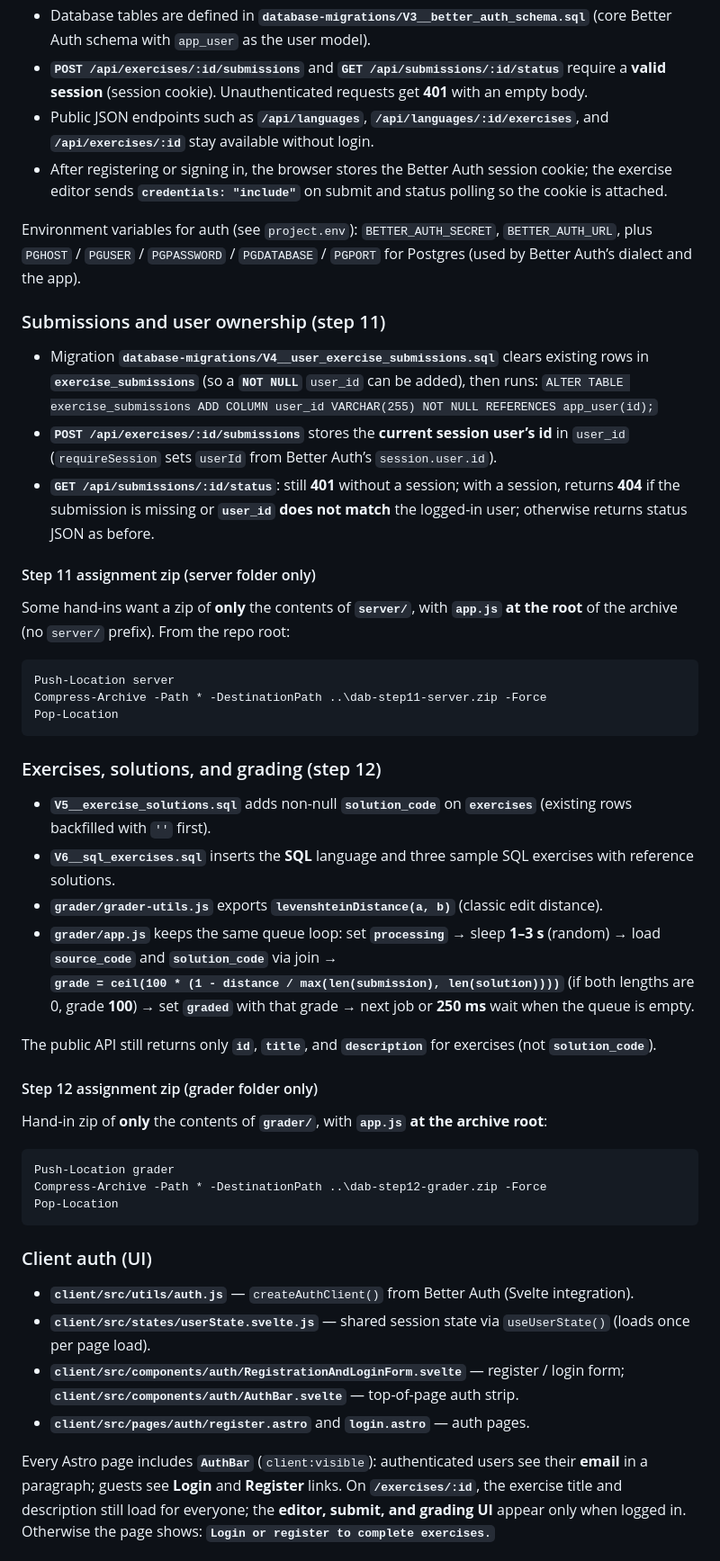
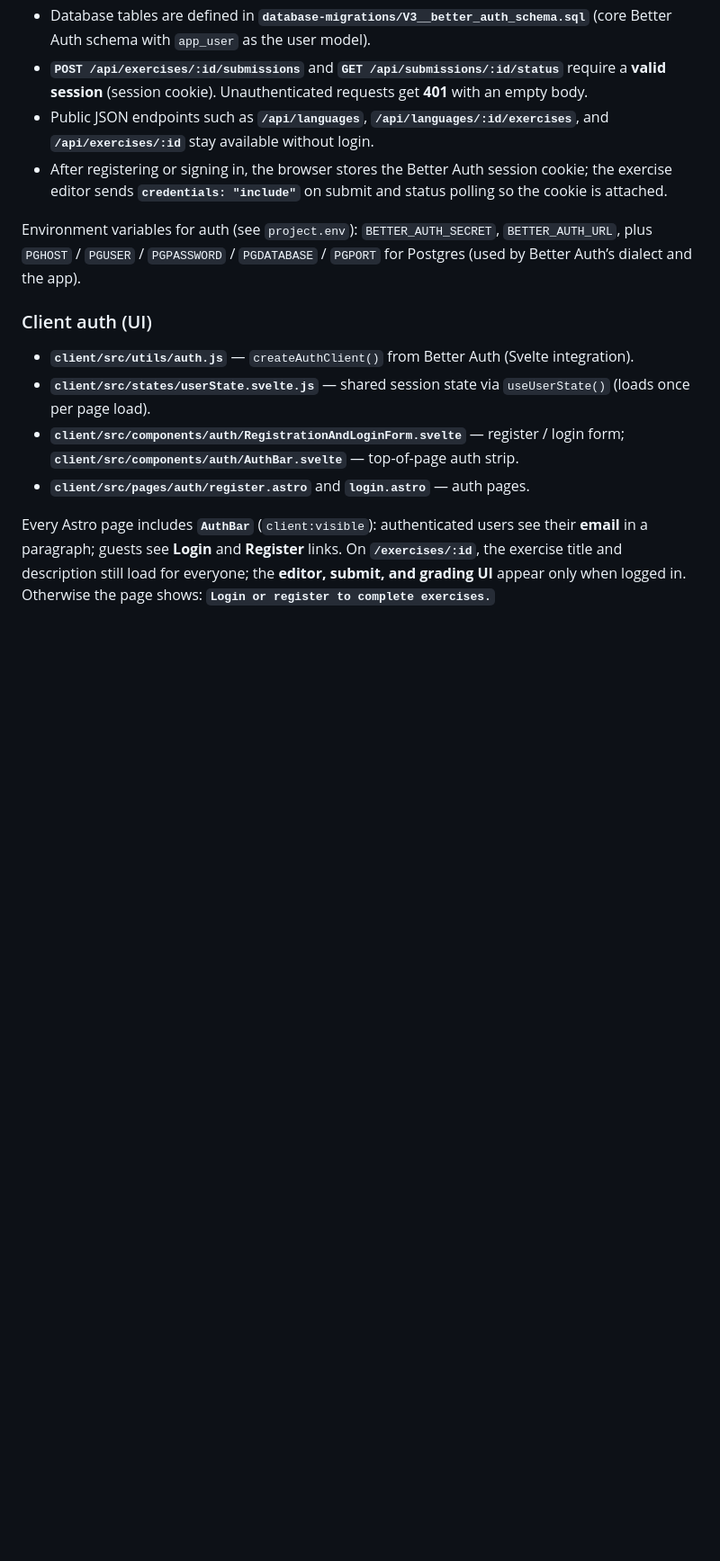
Before and after one commit to Wu-Xiaoshan/dab-overarching-project, a Markdown page: README.md, the part around one of its changes. Shown at 90% size. GitHub-like rendering; blank space fills up the shorter version.

Commit message:
Update README
Removed sections

````diff
--- a/README.md
+++ b/README.md
@@ -56,43 +56,6 @@ Flyway runs migrations on startup. Default credentials and auth secrets live in
 
 Environment variables for auth (see `project.env`): `BETTER_AUTH_SECRET`, `BETTER_AUTH_URL`, plus `PGHOST` / `PGUSER` / `PGPASSWORD` / `PGDATABASE` / `PGPORT` for Postgres (used by Better Auth’s dialect and the app).
 
-### Submissions and user ownership (step 11)
-
-- Migration **`database-migrations/V4__user_exercise_submissions.sql`** clears existing rows in **`exercise_submissions`** (so a **`NOT NULL`** `user_id` can be added), then runs:
-  `ALTER TABLE exercise_submissions ADD COLUMN user_id VARCHAR(255) NOT NULL REFERENCES app_user(id);`
-- **`POST /api/exercises/:id/submissions`** stores the **current session user’s id** in `user_id` (`requireSession` sets `userId` from Better Auth’s `session.user.id`).
-- **`GET /api/submissions/:id/status`**: still **401** without a session; with a session, returns **404** if the submission is missing or **`user_id` does not match** the logged-in user; otherwise returns status JSON as before.
-
-#### Step 11 assignment zip (server folder only)
-
-Some hand-ins want a zip of **only** the contents of **`server/`**, with **`app.js` at the root** of the archive (no `server/` prefix). From the repo root:
-
-```powershell
-Push-Location server
-Compress-Archive -Path * -DestinationPath ..\dab-step11-server.zip -Force
-Pop-Location
-```
-
-### Exercises, solutions, and grading (step 12)
-
-- **`V5__exercise_solutions.sql`** adds non-null **`solution_code`** on **`exercises`** (existing rows backfilled with `''` first).
-- **`V6__sql_exercises.sql`** inserts the **SQL** language and three sample SQL exercises with reference solutions.
-- **`grader/grader-utils.js`** exports **`levenshteinDistance(a, b)`** (classic edit distance).
-- **`grader/app.js`** keeps the same queue loop: set **`processing`** → sleep **1–3 s** (random) → load **`source_code`** and **`solution_code`** via join →
-  **`grade = ceil(100 * (1 - distance / max(len(submission), len(solution))))`** (if both lengths are 0, grade **100**) → set **`graded`** with that grade → next job or **250 ms** wait when the queue is empty.
-
-The public API still returns only **`id`**, **`title`**, and **`description`** for exercises (not **`solution_code`**).
-
-#### Step 12 assignment zip (grader folder only)
-
-Hand-in zip of **only** the contents of **`grader/`**, with **`app.js` at the archive root**:
-
-```powershell
-Push-Location grader
-Compress-Archive -Path * -DestinationPath ..\dab-step12-grader.zip -Force
-Pop-Location
-```
-
 ### Client auth (UI)
 
 - **`client/src/utils/auth.js`** — `createAuthClient()` from Better Auth (Svelte integration).
````
Also changed, not shown: other parts of README.md (+1 -14 lines).
